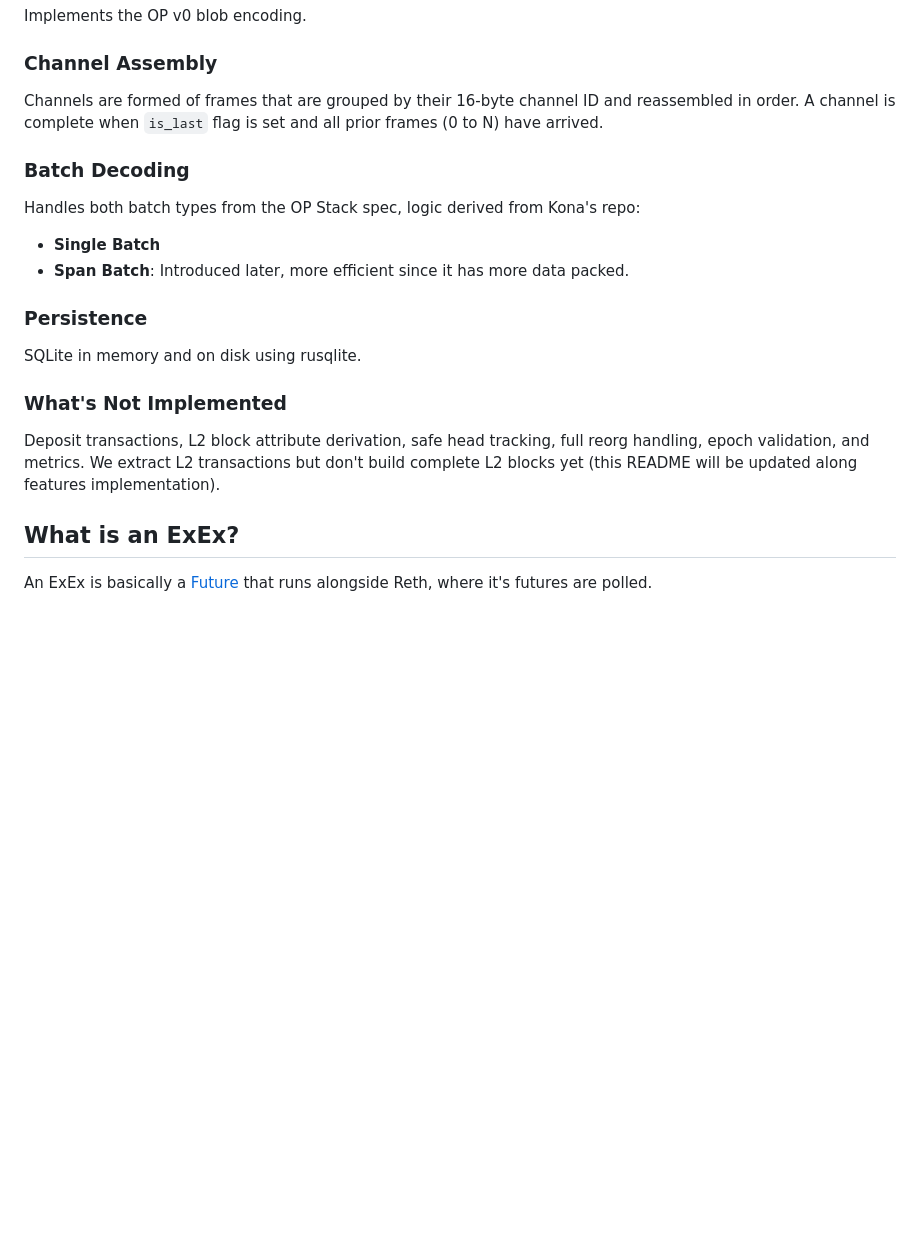
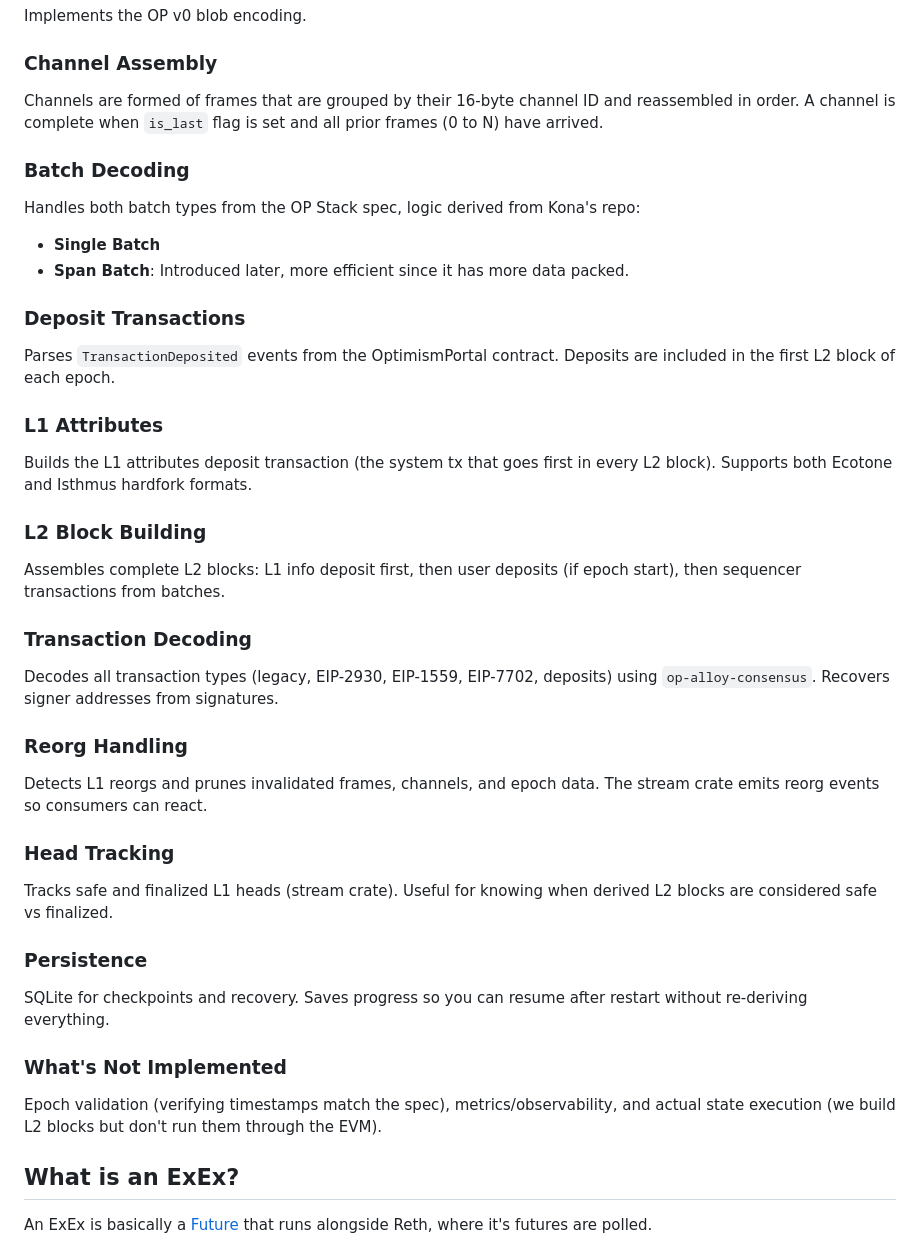
Before and after one commit to 0xl3on/derivexex, a Markdown page: README.md, the part around the change. Drawn GitHub-style; blank space fills up the shorter version.

Commit message:
docs: add missing implementation

```diff
--- a/README.md
+++ b/README.md
@@ -44,18 +44,36 @@ Blobs are fetched from the Beacon API (consensus layer), since only Blob Version
 Implements the OP v0 blob encoding.
 
 ### Channel Assembly
-Channels are formed of frames  that are grouped by their 16-byte channel ID and reassembled in order. A channel is complete when `is_last` flag is set and all prior frames (0 to N) have arrived.
+Channels are formed of frames that are grouped by their 16-byte channel ID and reassembled in order. A channel is complete when `is_last` flag is set and all prior frames (0 to N) have arrived.
 
 ### Batch Decoding
 Handles both batch types from the OP Stack spec, logic derived from Kona's repo:
 - **Single Batch**
 - **Span Batch**: Introduced later, more efficient since it has more data packed.
 
+### Deposit Transactions
+Parses `TransactionDeposited` events from the OptimismPortal contract. Deposits are included in the first L2 block of each epoch.
+
+### L1 Attributes
+Builds the L1 attributes deposit transaction (the system tx that goes first in every L2 block). Supports both Ecotone and Isthmus hardfork formats.
+
+### L2 Block Building
+Assembles complete L2 blocks: L1 info deposit first, then user deposits (if epoch start), then sequencer transactions from batches.
+
+### Transaction Decoding
+Decodes all transaction types (legacy, EIP-2930, EIP-1559, EIP-7702, deposits) using `op-alloy-consensus`. Recovers signer addresses from signatures.
+
+### Reorg Handling
+Detects L1 reorgs and prunes invalidated frames, channels, and epoch data. The stream crate emits reorg events so consumers can react.
+
+### Head Tracking
+Tracks safe and finalized L1 heads (stream crate). Useful for knowing when derived L2 blocks are considered safe vs finalized.
+
 ### Persistence
-SQLite in memory and on disk using rusqlite.
+SQLite for checkpoints and recovery. Saves progress so you can resume after restart without re-deriving everything.
 
 ### What's Not Implemented
-Deposit transactions, L2 block attribute derivation, safe head tracking, full reorg handling, epoch validation, and metrics. We extract L2 transactions but don't build complete L2 blocks yet (this README will be updated along features implementation).
+Epoch validation (verifying timestamps match the spec), metrics/observability, and actual state execution (we build L2 blocks but don't run them through the EVM).
 
 ## What is an ExEx?
 
```
